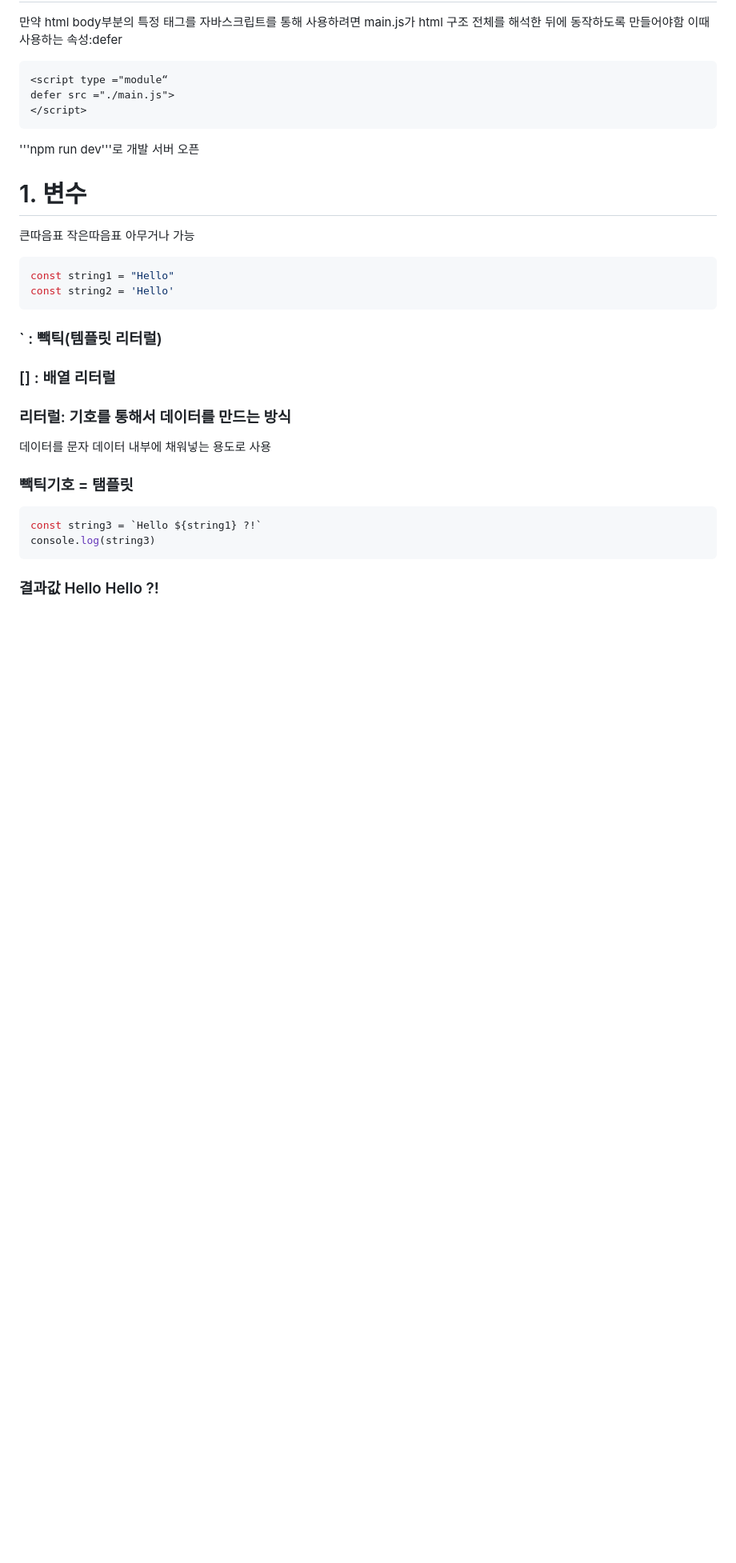
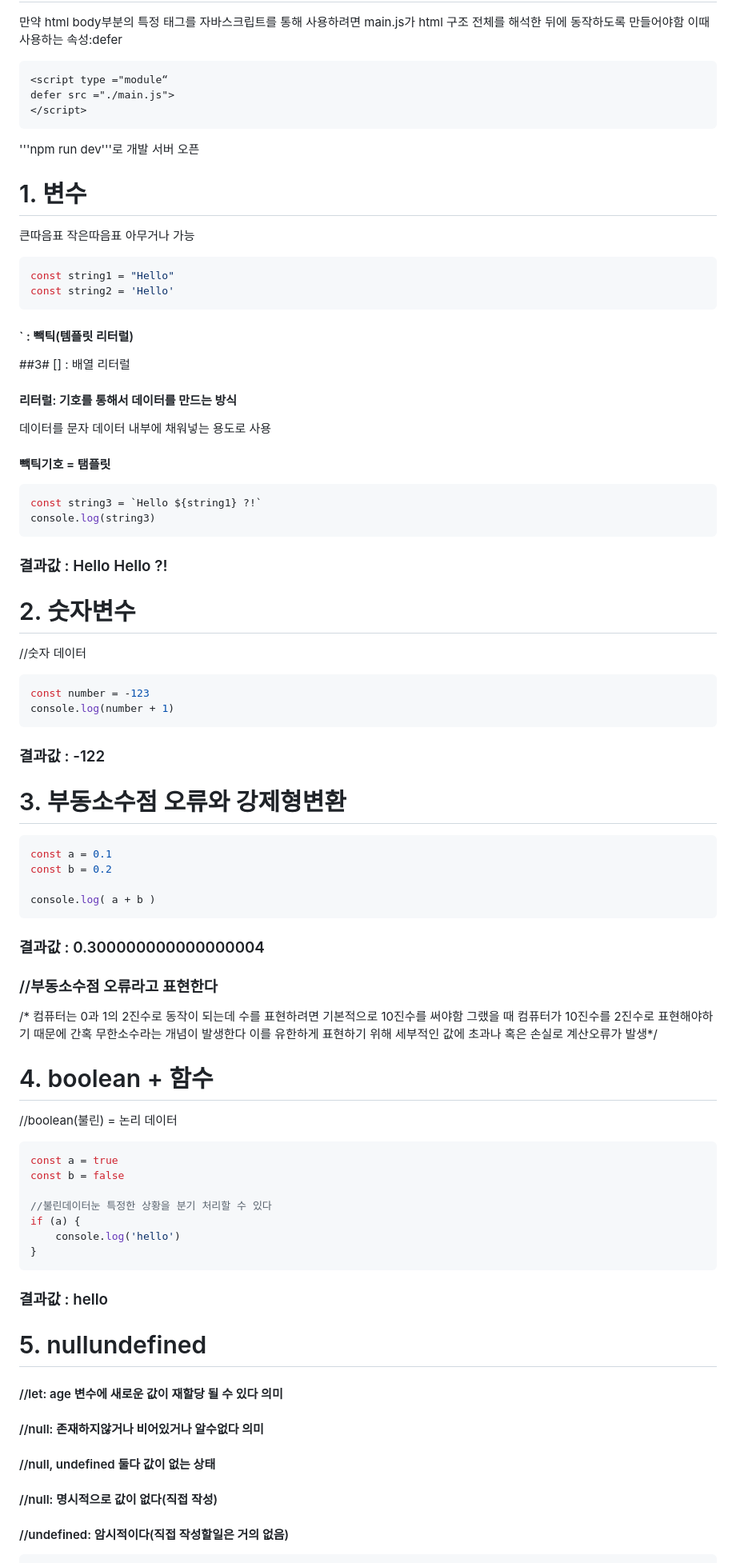
Before and after one commit to indextrown/javascript-study, a Markdown page: README.md, the part around the change printed below. Shown: that part at 80% size. GitHub-like rendering; blank space fills up the shorter version.

````diff
--- a/README.md
+++ b/README.md
@@ -236,14 +236,61 @@ const string1 = "Hello"
 const string2 = 'Hello'
 ```
 
-### ` : 빽틱(템플릿 리터럴)
-### [] : 배열 리터럴
-### 리터럴: 기호를 통해서 데이터를 만드는 방식
+#### ` : 빽틱(템플릿 리터럴)
+##3# [] : 배열 리터럴
+#### 리터럴: 기호를 통해서 데이터를 만드는 방식
 데이터를 문자 데이터 내부에 채워넣는 용도로 사용
-### 빽틱기호 = 탬플릿
+#### 빽틱기호 = 탬플릿
 
 ```javascript
 const string3 = `Hello ${string1} ?!`
 console.log(string3)
 ```
-### 결과값 Hello Hello ?!
+### 결과값 : Hello Hello ?!
+
+# 2. 숫자변수
+
+//숫자 데이터
+
+```javascript
+const number = -123
+console.log(number + 1)
+```
+### 결과값 : -122
+
+# 3. 부동소수점 오류와 강제형변환
+
+```javascript
+const a = 0.1
+const b = 0.2
+
+console.log( a + b )
+```
+### 결과값 : 0.300000000000000004
+
+### //부동소수점 오류라고 표현한다
+/* 컴퓨터는 0과 1의 2진수로 동작이 되는데 수를 표현하려면 기본적으로 10진수를 써야함
+그랬을 때 컴퓨터가 10진수를 2진수로 표현해야하기 때문에 간혹 무한소수라는  개념이 발생한다
+이를 유한하게 표현하기 위해 세부적인 값에 초과나 혹은 손실로 계산오류가 발생*/
+
+# 4. boolean + 함수
+
+//boolean(불린) = 논리 데이터
+``` javascript
+const a = true
+const b = false
+
+//불린데이터눈 특정한 상황을 분기 처리할 수 있다
+if (a) {
+    console.log('hello')
+}
+```
+### 결과값 : hello
+
+# 5. nullundefined
+####   //let: age 변수에 새로운 값이 재할당 될 수 있다 의미
+#### //null: 존재하지않거나 비어있거나 알수없다 의미
+#### //null, undefined 둘다 값이 없는 상태
+#### //null: 명시적으로 값이 없다(직접 작성)
+#### //undefined: 암시적이다(직접 작성할일은 거의 없음)
+
````
Also changed, not shown: other parts of README.md (+68 -0 lines).
